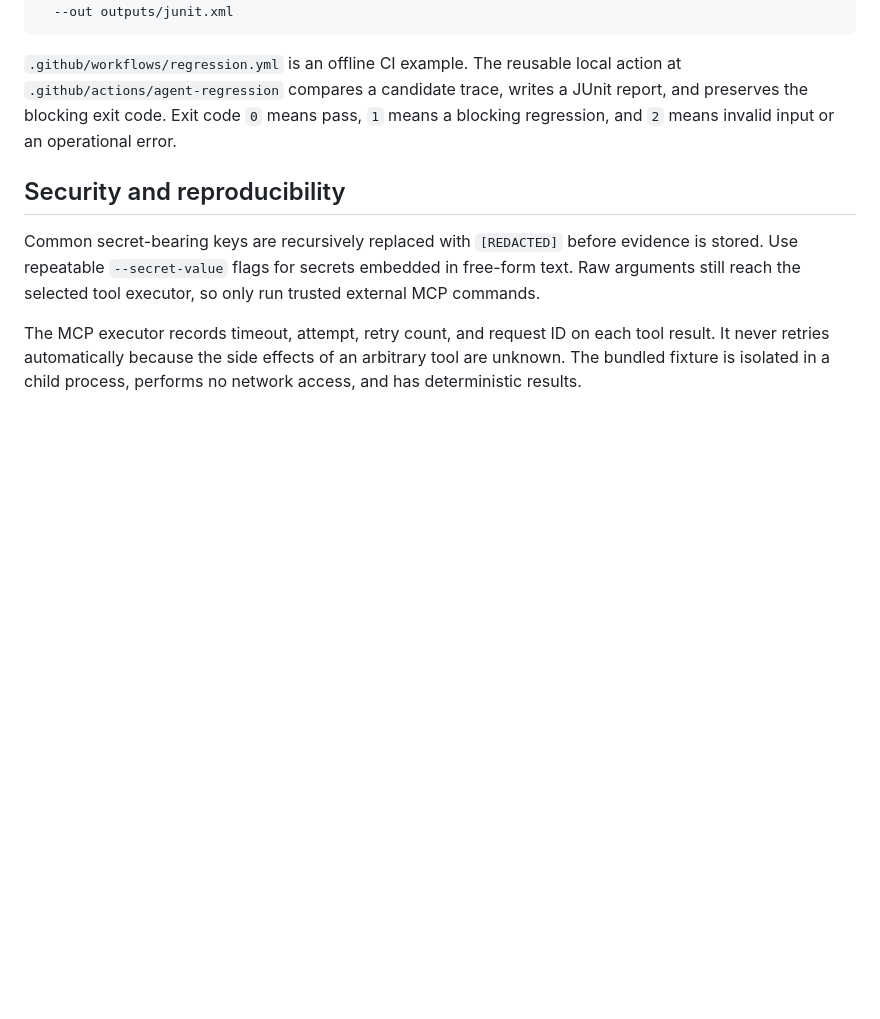
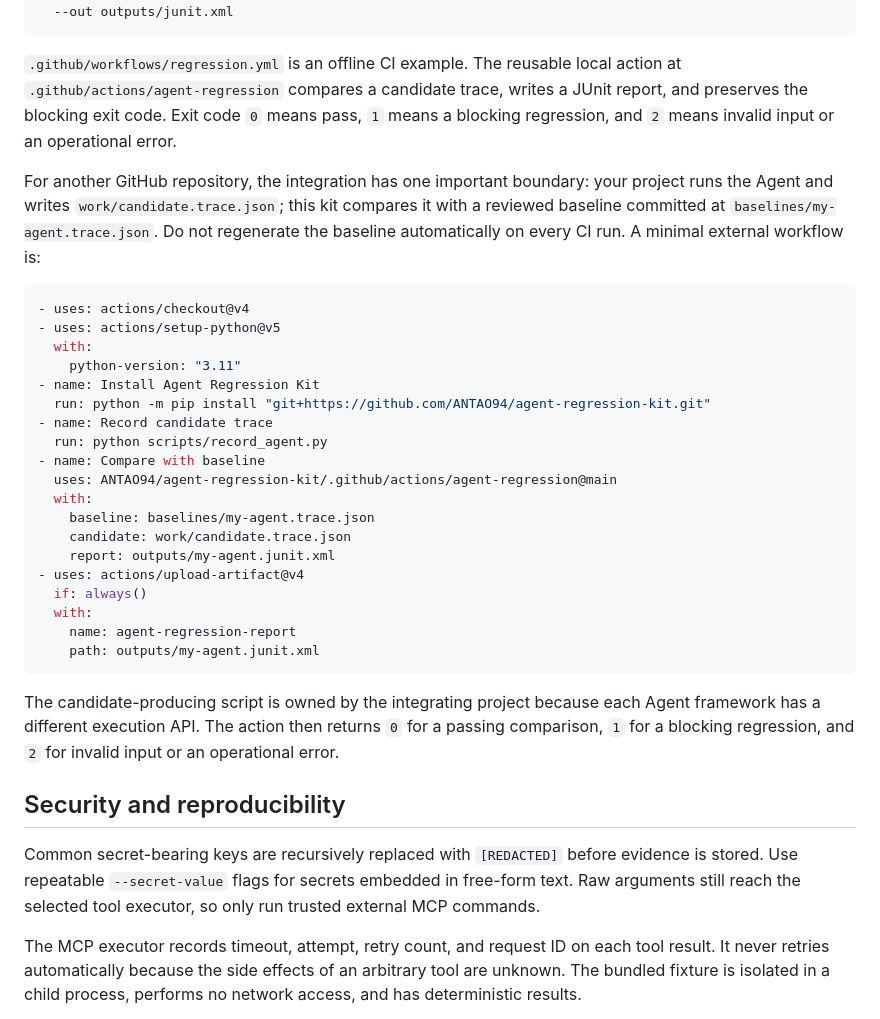
Before and after one commit to ANTAO94/agent-regression-kit, a Markdown page: README.md, the part around one of its changes. Rendered like a GitHub page; blank space fills up the shorter version.

````diff
--- a/README.md
+++ b/README.md
@@ -479,6 +527,39 @@ writes a JUnit report, and preserves the blocking exit code. Exit code `0`
 means pass, `1` means a blocking regression, and `2` means invalid input or an
 operational error.
 
+For another GitHub repository, the integration has one important boundary:
+your project runs the Agent and writes `work/candidate.trace.json`; this kit
+compares it with a reviewed baseline committed at
+`baselines/my-agent.trace.json`. Do not regenerate the baseline automatically
+on every CI run. A minimal external workflow is:
+
+```yaml
+- uses: actions/checkout@v4
+- uses: actions/setup-python@v5
+  with:
+    python-version: "3.11"
+- name: Install Agent Regression Kit
+  run: python -m pip install "git+https://github.com/ANTAO94/agent-regression-kit.git"
+- name: Record candidate trace
+  run: python scripts/record_agent.py
+- name: Compare with baseline
+  uses: ANTAO94/agent-regression-kit/.github/actions/agent-regression@main
+  with:
+    baseline: baselines/my-agent.trace.json
+    candidate: work/candidate.trace.json
+    report: outputs/my-agent.junit.xml
+- uses: actions/upload-artifact@v4
+  if: always()
+  with:
+    name: agent-regression-report
+    path: outputs/my-agent.junit.xml
+```
+
+The candidate-producing script is owned by the integrating project because
+each Agent framework has a different execution API. The action then returns
+`0` for a passing comparison, `1` for a blocking regression, and `2` for
+invalid input or an operational error.
+
 ## Security and reproducibility
 
 Common secret-bearing keys are recursively replaced with `[REDACTED]` before evidence is stored. Use repeatable `--secret-value` flags for secrets embedded in free-form text. Raw arguments still reach the selected tool executor, so only run trusted external MCP commands.
````
Also changed, not shown: other parts of README.md (+48 -0 lines).
